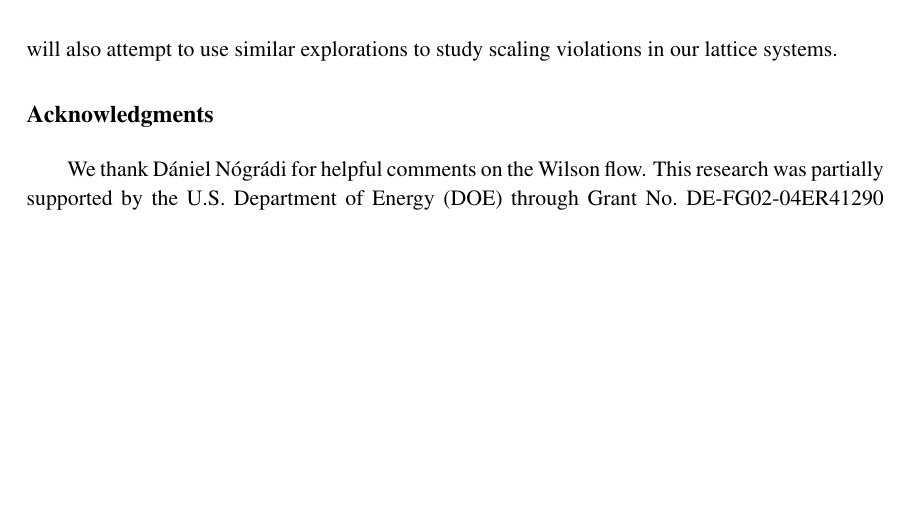
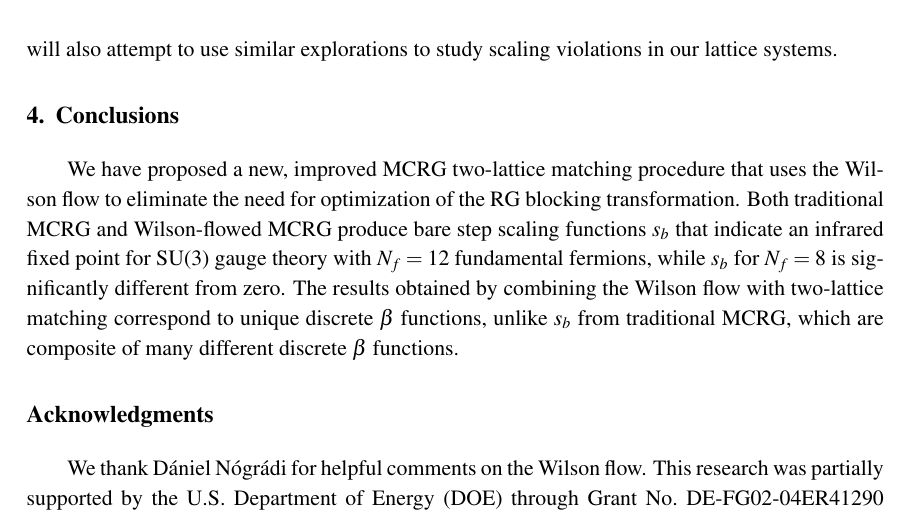
Before and after one commit to DeltaP/proceedings-2012, a LaTeX document (pos2012.tex): part of page 7 of 8, cut so that both start at the same text, the shorter picture padded with empty space. Compiled offline with pdfLaTeX.

Commit message:
We have enough space for a conclusion/recapitulation section...

```diff
--- a/pos2012.tex
+++ b/pos2012.tex
@@ -208,6 +208,17 @@ At weaker couplings, we will also attempt to use similar explorations to study s
 
 
 % ------------------------------------------------------------------
+\section{Conclusions} % Draft complete
+We have proposed a new, improved MCRG two-lattice matching procedure that uses the Wilson flow to eliminate the need for optimization of the RG blocking transformation.
+Both traditional MCRG and Wilson-flowed MCRG produce bare step scaling functions $s_b$ that indicate an infrared fixed point for SU(3) gauge theory with $N_f = 12$ fundamental fermions, while $s_b$ for $N_f = 8$ is significantly different from zero.
+The results obtained by combining the Wilson flow with two-lattice matching correspond to unique discrete \be functions, unlike $s_b$ from traditional MCRG, which are composite of many different discrete \be functions.
+% ------------------------------------------------------------------
+
+
+
+
+
+% ------------------------------------------------------------------
 \section*{Acknowledgments} % Draft complete
 We thank D\'aniel N\'ogr\'adi for helpful comments on the Wilson flow.
 This research was partially supported by the U.S.~Department of Energy (DOE) through Grant No.~DE-FG02-04ER41290 (A.~C., A.~H.\ and D.~S.), and by the DOE Office of Science Graduate Fellowship (SCGF) Program made possible by the American Recovery and Reinvestment Act of 2009 and administered by the Oak Ridge Institute for Science and Education managed by Oak Ridge Associated Universities under Contract No.~DE-AC05-06OR23100.
```
